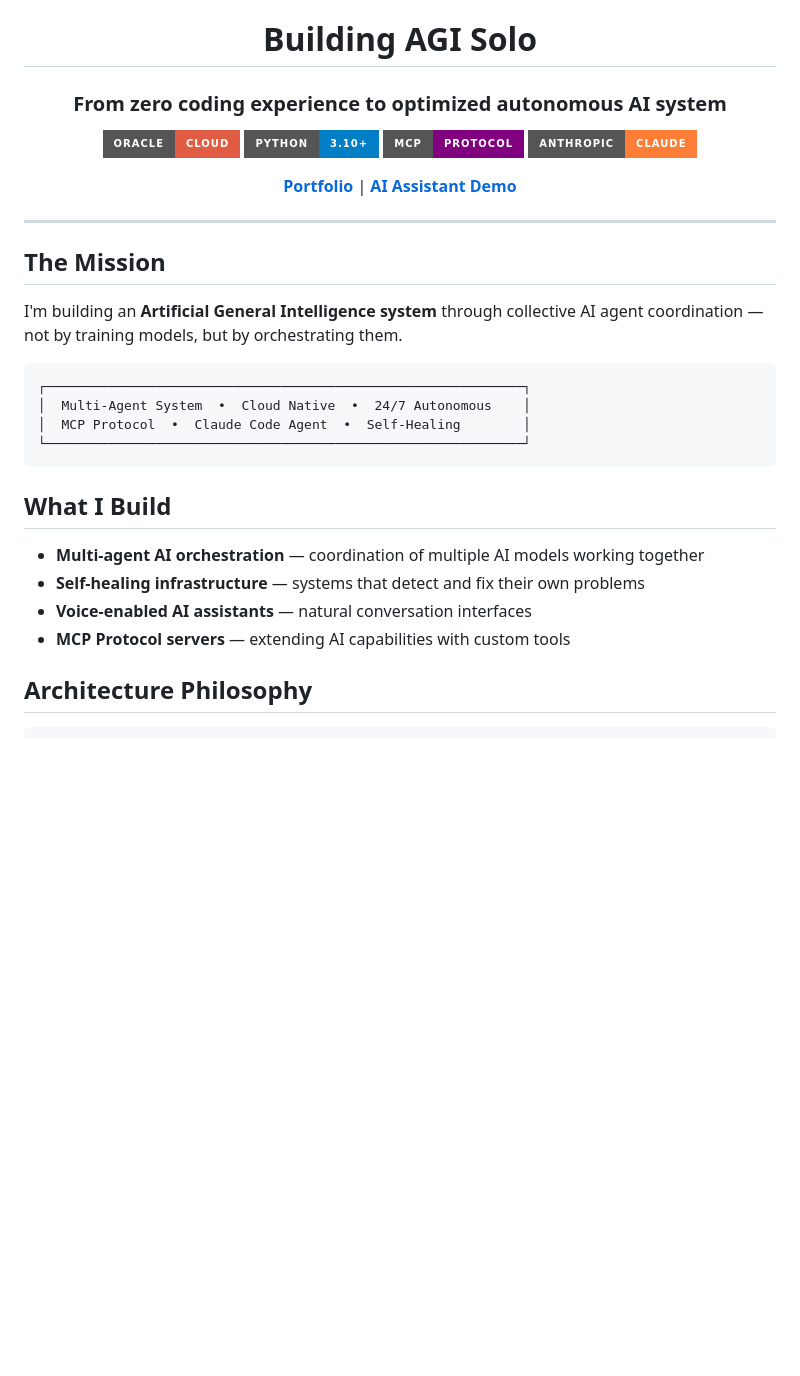
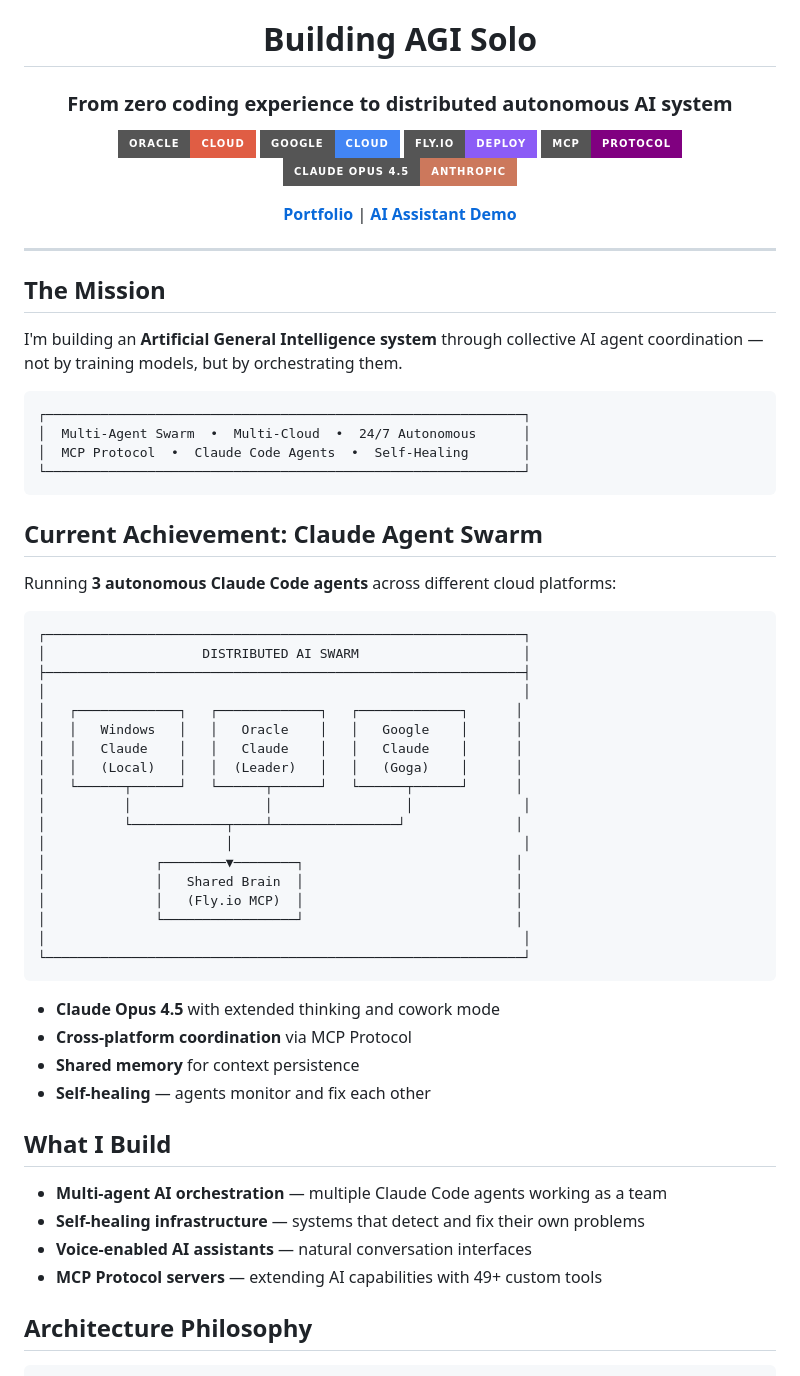
Before and after one commit to tikserziku/tikserziku, a Markdown page: README.md, the part around one of its changes. GitHub-like rendering; badges without logos; blank space fills up the shorter version.

````diff
--- a/README.md
+++ b/README.md
@@ -2,12 +2,13 @@
 
 # Building AGI Solo
 
-### From zero coding experience to optimized autonomous AI system
+### From zero coding experience to distributed autonomous AI system
 
 [![Oracle Cloud](https://img.shields.io/badge/Oracle-Cloud-red?style=for-the-badge&logo=oracle)](https://cloud.oracle.com)
-[![Python](https://img.shields.io/badge/Python-3.10+-blue?style=for-the-badge&logo=python&logoColor=white)](https://python.org)
+[![Google Cloud](https://img.shields.io/badge/Google-Cloud-4285F4?style=for-the-badge&logo=googlecloud&logoColor=white)](https://cloud.google.com)
+[![Fly.io](https://img.shields.io/badge/Fly.io-Deploy-8b5cf6?style=for-the-badge)](https://fly.io)
 [![MCP Protocol](https://img.shields.io/badge/MCP-Protocol-purple?style=for-the-badge)](https://modelcontextprotocol.io)
-[![Claude](https://img.shields.io/badge/Anthropic-Claude-orange?style=for-the-badge)](https://anthropic.com)
+[![Claude](https://img.shields.io/badge/Claude_Opus_4.5-Anthropic-cc785c?style=for-the-badge)](https://anthropic.com)
 
 **[Portfolio](https://tikserziku.github.io/tikserziku/)** | **[AI Assistant Demo](https://ai-secretary-sergej.fly.dev)**
 
@@ -21,17 +22,47 @@ I'm building an **Artificial General Intelligence system** through collective AI
 
 ```
 ┌─────────────────────────────────────────────────────────────┐
-│  Multi-Agent System  •  Cloud Native  •  24/7 Autonomous    │
-│  MCP Protocol  •  Claude Code Agent  •  Self-Healing        │
+│  Multi-Agent Swarm  •  Multi-Cloud  •  24/7 Autonomous      │
+│  MCP Protocol  •  Claude Code Agents  •  Self-Healing       │
 └─────────────────────────────────────────────────────────────┘
 ```
 
+## Current Achievement: Claude Agent Swarm
+
+Running **3 autonomous Claude Code agents** across different cloud platforms:
+
+```
+┌─────────────────────────────────────────────────────────────┐
+│                    DISTRIBUTED AI SWARM                     │
+├─────────────────────────────────────────────────────────────┤
+│                                                             │
+│   ┌─────────────┐   ┌─────────────┐   ┌─────────────┐      │
+│   │   Windows   │   │   Oracle    │   │   Google    │      │
+│   │   Claude    │   │   Claude    │   │   Claude    │      │
+│   │   (Local)   │   │  (Leader)   │   │   (Goga)    │      │
+│   └──────┬──────┘   └──────┬──────┘   └──────┬──────┘      │
+│          │                 │                 │              │
+│          └────────────┬────┴────────────────┘              │
+│                       │                                     │
+│              ┌────────▼────────┐                           │
+│              │   Shared Brain  │                           │
+│              │   (Fly.io MCP)  │                           │
+│              └─────────────────┘                           │
+│                                                             │
+└─────────────────────────────────────────────────────────────┘
+```
+
+- **Claude Opus 4.5** with extended thinking and cowork mode
+- **Cross-platform coordination** via MCP Protocol
+- **Shared memory** for context persistence
+- **Self-healing** — agents monitor and fix each other
+
 ## What I Build
 
-- **Multi-agent AI orchestration** — coordination of multiple AI models working together
+- **Multi-agent AI orchestration** — multiple Claude Code agents working as a team
 - **Self-healing infrastructure** — systems that detect and fix their own problems
 - **Voice-enabled AI assistants** — natural conversation interfaces
-- **MCP Protocol servers** — extending AI capabilities with custom tools
+- **MCP Protocol servers** — extending AI capabilities with 49+ custom tools
 
 ## Architecture Philosophy
 
````
Also changed, not shown: other parts of README.md (+14 -12 lines).
